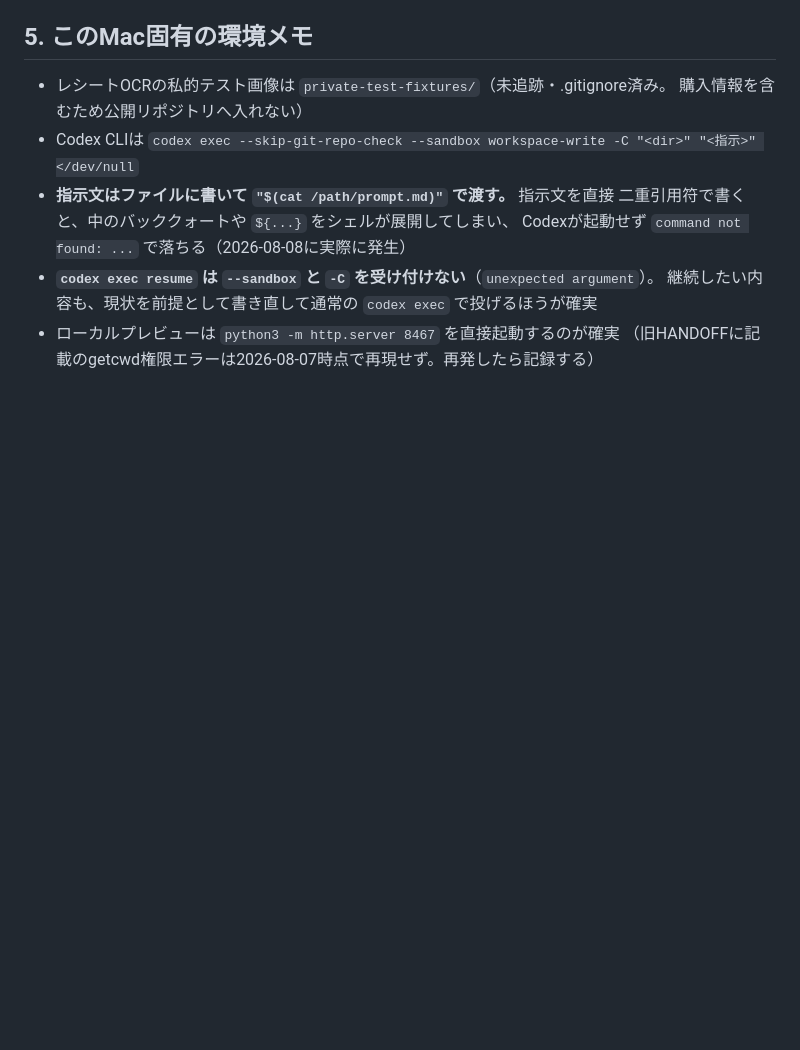
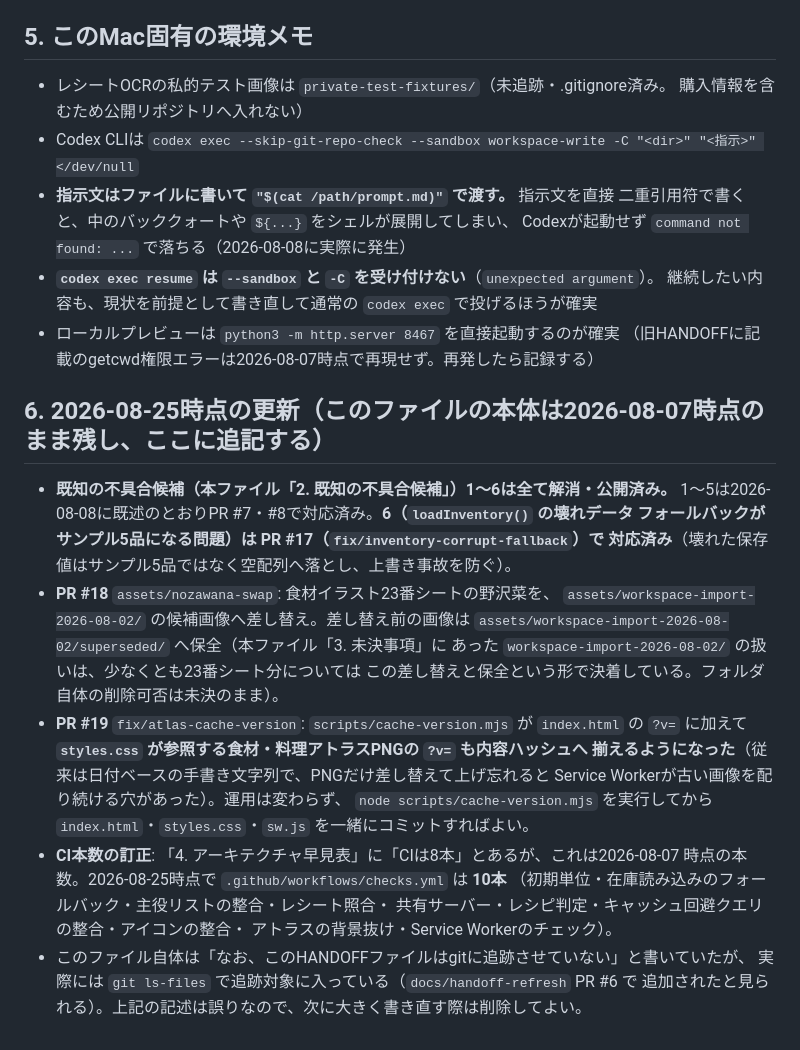
Before and after one commit to aratama-ship-it/fridge-leftovers, a Markdown page: HANDOFF_2026-08-07.md, the part around the change. Rendered like a GitHub page; blank space fills up the shorter version.

Commit message:
docs: 引き継ぎ資料へ2026-08-25時点の更新を追記する
本文（2026-08-07時点）は書き換えず、末尾に追記セクションを足す形にした。
反映内容:
- 既知の不具合候補1〜6は全て解消・公開済み（6はPR #17で対応）
- PR #18（野沢菜イラスト差し替え）・PR #19（アトラス画像?v=の内容ハッシュ化）を追記
- CI本数が8本→10本になっている点を訂正
- 「このファイルはgitに追跡させていない」という本文の記述が
  実際には誤り（追跡対象）だった点を明記

Co-Authored-By: Claude Sonnet 5 <noreply@anthropic.com>

```diff
--- a/HANDOFF_2026-08-07.md
+++ b/HANDOFF_2026-08-07.md
@@ -150,3 +150,29 @@
   継続したい内容も、現状を前提として書き直して通常の `codex exec` で投げるほうが確実
 - ローカルプレビューは `python3 -m http.server 8467` を直接起動するのが確実
   （旧HANDOFFに記載のgetcwd権限エラーは2026-08-07時点で再現せず。再発したら記録する）
+
+## 6. 2026-08-25時点の更新（このファイルの本体は2026-08-07時点のまま残し、ここに追記する）
+
+- **既知の不具合候補（本ファイル「2. 既知の不具合候補」）1〜6は全て解消・公開済み。**
+  1〜5は2026-08-08に既述のとおりPR #7・#8で対応済み。**6（`loadInventory()` の壊れデータ
+  フォールバックがサンプル5品になる問題）は PR #17（`fix/inventory-corrupt-fallback`）で
+  対応済み**（壊れた保存値はサンプル5品ではなく空配列へ落とし、上書き事故を防ぐ）。
+- **PR #18** `assets/nozawana-swap`: 食材イラスト23番シートの野沢菜を、
+  `assets/workspace-import-2026-08-02/` の候補画像へ差し替え。差し替え前の画像は
+  `assets/workspace-import-2026-08-02/superseded/` へ保全（本ファイル「3. 未決事項」に
+  あった `workspace-import-2026-08-02/` の扱いは、少なくとも23番シート分については
+  この差し替えと保全という形で決着している。フォルダ自体の削除可否は未決のまま）。
+- **PR #19** `fix/atlas-cache-version`: `scripts/cache-version.mjs` が `index.html` の
+  `?v=` に加えて **`styles.css` が参照する食材・料理アトラスPNGの `?v=` も内容ハッシュへ
+  揃えるようになった**（従来は日付ベースの手書き文字列で、PNGだけ差し替えて上げ忘れると
+  Service Workerが古い画像を配り続ける穴があった）。運用は変わらず、
+  `node scripts/cache-version.mjs` を実行してから `index.html`・`styles.css`・`sw.js`
+  を一緒にコミットすればよい。
+- **CI本数の訂正**: 「4. アーキテクチャ早見表」に「CIは8本」とあるが、これは2026-08-07
+  時点の本数。2026-08-25時点で `.github/workflows/checks.yml` は **10本**
+  （初期単位・在庫読み込みのフォールバック・主役リストの整合・レシート照合・
+  共有サーバー・レシピ判定・キャッシュ回避クエリの整合・アイコンの整合・
+  アトラスの背景抜け・Service Workerのチェック）。
+- このファイル自体は「なお、このHANDOFFファイルはgitに追跡させていない」と書いていたが、
+  実際には `git ls-files` で追跡対象に入っている（`docs/handoff-refresh` PR #6 で
+  追加されたと見られる）。上記の記述は誤りなので、次に大きく書き直す際は削除してよい。
```
